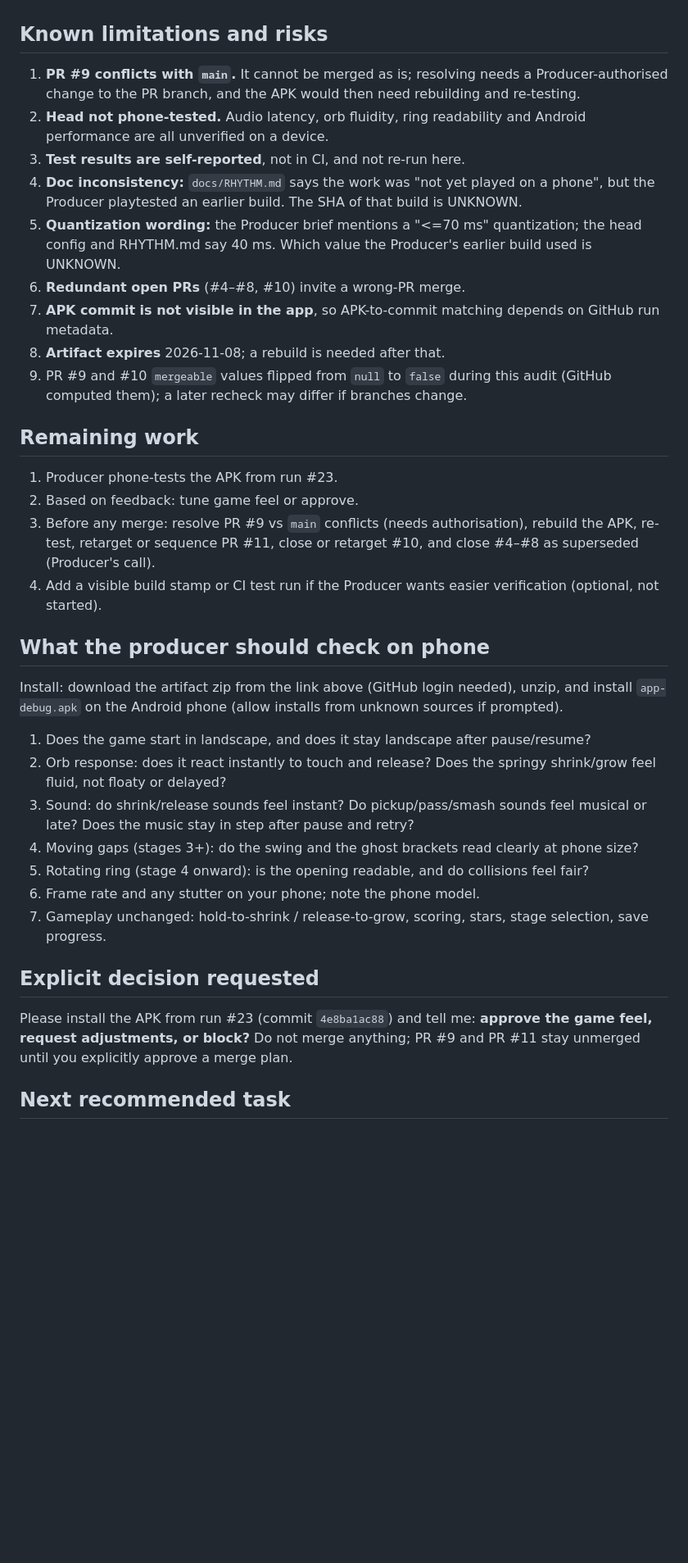
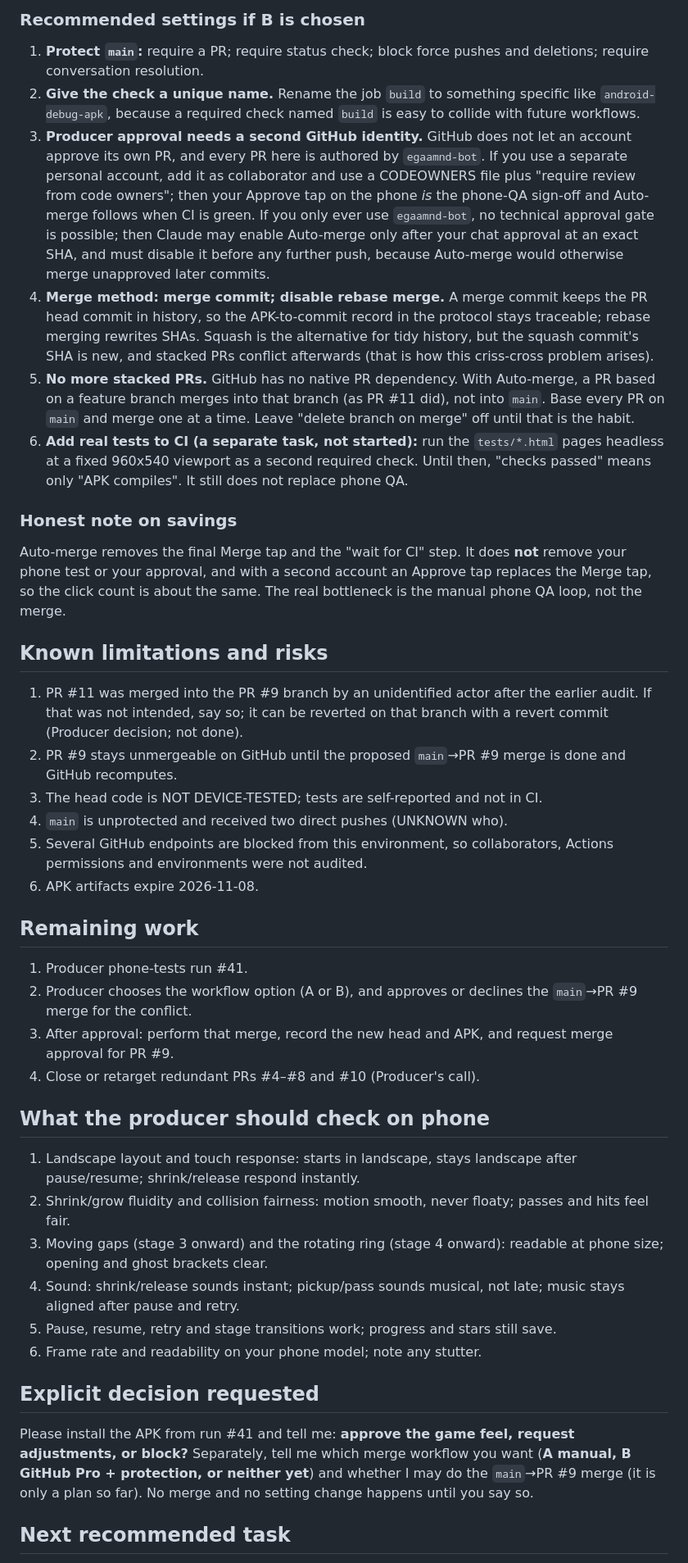
Before and after one commit to egaamnd-bot/casual-game-studio, a Markdown page: docs/AI_HANDOFF.md, the part around one of its changes. Shown at 82% size. GitHub-like rendering; blank space fills up the shorter version.

```diff
--- a/docs/AI_HANDOFF.md
+++ b/docs/AI_HANDOFF.md
@@ -90,38 +117,44 @@ Read from `docs/RHYTHM.md` and spot-checked in the code at `4e8ba1ac88`; **not r
+### Recommended settings if B is chosen
+
+1. **Protect `main`:** require a PR; require status check; block force pushes and deletions; require conversation resolution.
+2. **Give the check a unique name.** Rename the job `build` to something specific like `android-debug-apk`, because a required check named `build` is easy to collide with future workflows.
+3. **Producer approval needs a second GitHub identity.** GitHub does not let an account approve its own PR, and every PR here is authored by `egaamnd-bot`. If you use a separate personal account, add it as collaborator and use a CODEOWNERS file plus "require review from code owners"; then your Approve tap on the phone *is* the phone-QA sign-off and Auto-merge follows when CI is green. If you only ever use `egaamnd-bot`, no technical approval gate is possible; then Claude may enable Auto-merge only after your chat approval at an exact SHA, and must disable it before any further push, because Auto-merge would otherwise merge unapproved later commits.
+4. **Merge method: merge commit; disable rebase merge.** A merge commit keeps the PR head commit in history, so the APK-to-commit record in the protocol stays traceable; rebase merging rewrites SHAs. Squash is the alternative for tidy history, but the squash commit's SHA is new, and stacked PRs conflict afterwards (that is how this criss-cross problem arises).
+5. **No more stacked PRs.** GitHub has no native PR dependency. With Auto-merge, a PR based on a feature branch merges into that branch (as PR #11 did), not into `main`. Base every PR on `main` and merge one at a time. Leave "delete branch on merge" off until that is the habit.
+6. **Add real tests to CI (a separate task, not started):** run the `tests/*.html` pages headless at a fixed 960x540 viewport as a second required check. Until then, "checks passed" means only "APK compiles". It still does not replace phone QA.
+
+### Honest note on savings
+
+Auto-merge removes the final Merge tap and the "wait for CI" step. It does **not** remove your phone test or your approval, and with a second account an Approve tap replaces the Merge tap, so the click count is about the same. The real bottleneck is the manual phone QA loop, not the merge.
 
 ## Known limitations and risks
 
-1. **PR #9 conflicts with `main`.** It cannot be merged as is; resolving needs a Producer-authorised change to the PR branch, and the APK would then need rebuilding and re-testing.
-2. **Head not phone-tested.** Audio latency, orb fluidity, ring readability and Android performance are all unverified on a device.
-3. **Test results are self-reported**, not in CI, and not re-run here.
-4. **Doc inconsistency:** `docs/RHYTHM.md` says the work was "not yet played on a phone", but the Producer playtested an earlier build. The SHA of that build is UNKNOWN.
-5. **Quantization wording:** the Producer brief mentions a "<=70 ms" quantization; the head config and RHYTHM.md say 40 ms. Which value the Producer's earlier build used is UNKNOWN.
-6. **Redundant open PRs** (#4–#8, #10) invite a wrong-PR merge.
-7. **APK commit is not visible in the app**, so APK-to-commit matching depends on GitHub run metadata.
-8. **Artifact expires** 2026-11-08; a rebuild is needed after that.
-9. PR #9 and #10 `mergeable` values flipped from `null` to `false` during this audit (GitHub computed them); a later recheck may differ if branches change.
+1. PR #11 was merged into the PR #9 branch by an unidentified actor after the earlier audit. If that was not intended, say so; it can be reverted on that branch with a revert commit (Producer decision; not done).
+2. PR #9 stays unmergeable on GitHub until the proposed `main`→PR #9 merge is done and GitHub recomputes.
+3. The head code is NOT DEVICE-TESTED; tests are self-reported and not in CI.
+4. `main` is unprotected and received two direct pushes (UNKNOWN who).
+5. Several GitHub endpoints are blocked from this environment, so collaborators, Actions permissions and environments were not audited.
+6. APK artifacts expire 2026-11-08.
 
 ## Remaining work
 
-1. Producer phone-tests the APK from run #23.
-2. Based on feedback: tune game feel or approve.
-3. Before any merge: resolve PR #9 vs `main` conflicts (needs authorisation), rebuild the APK, re-test, retarget or sequence PR #11, close or retarget #10, and close #4–#8 as superseded (Producer's call).
-4. Add a visible build stamp or CI test run if the Producer wants easier verification (optional, not started).
+1. Producer phone-tests run #41.
+2. Producer chooses the workflow option (A or B), and approves or declines the `main`→PR #9 merge for the conflict.
+3. After approval: perform that merge, record the new head and APK, and request merge approval for PR #9.
+4. Close or retarget redundant PRs #4–#8 and #10 (Producer's call).
 
 ## What the producer should check on phone
 
-Install: download the artifact zip from the link above (GitHub login needed), unzip, and install `app-debug.apk` on the Android phone (allow installs from unknown sources if prompted).
-
-1. Does the game start in landscape, and does it stay landscape after pause/resume?
-2. Orb response: does it react instantly to touch and release? Does the springy shrink/grow feel fluid, not floaty or delayed?
-3. Sound: do shrink/release sounds feel instant? Do pickup/pass/smash sounds feel musical or late? Does the music stay in step after pause and retry?
-4. Moving gaps (stages 3+): do the swing and the ghost brackets read clearly at phone size?
-5. Rotating ring (stage 4 onward): is the opening readable, and do collisions feel fair?
-6. Frame rate and any stutter on your phone; note the phone model.
-7. Gameplay unchanged: hold-to-shrink / release-to-grow, scoring, stars, stage selection, save progress.
+1. Landscape layout and touch response: starts in landscape, stays landscape after pause/resume; shrink/release respond instantly.
+2. Shrink/grow fluidity and collision fairness: motion smooth, never floaty; passes and hits feel fair.
+3. Moving gaps (stage 3 onward) and the rotating ring (stage 4 onward): readable at phone size; opening and ghost brackets clear.
+4. Sound: shrink/release sounds instant; pickup/pass sounds musical, not late; music stays aligned after pause and retry.
+5. Pause, resume, retry and stage transitions work; progress and stars still save.
+6. Frame rate and readability on your phone model; note any stutter.
 
 ## Explicit decision requested
 
-Please install the APK from run #23 (commit `4e8ba1ac88`) and tell me: **approve the game feel, request adjustments, or block?** Do not merge anything; PR #9 and PR #11 stay unmerged until you explicitly approve a merge plan.
+Please install the APK from run #41 and tell me: **approve the game feel, request adjustments, or block?** Separately, tell me which merge workflow you want (**A manual, B GitHub Pro + protection, or neither yet**) and whether I may do the `main`→PR #9 merge (it is only a plan so far). No merge and no setting change happens until you say so.
 
 ## Next recommended task
 
```
Also changed, not shown: other parts of docs/AI_HANDOFF.md (+89 -62 lines), docs/ai-handoffs/2026-10-26-pulse-integration-and-automerge-audit.md (added, +158 -0 lines).
